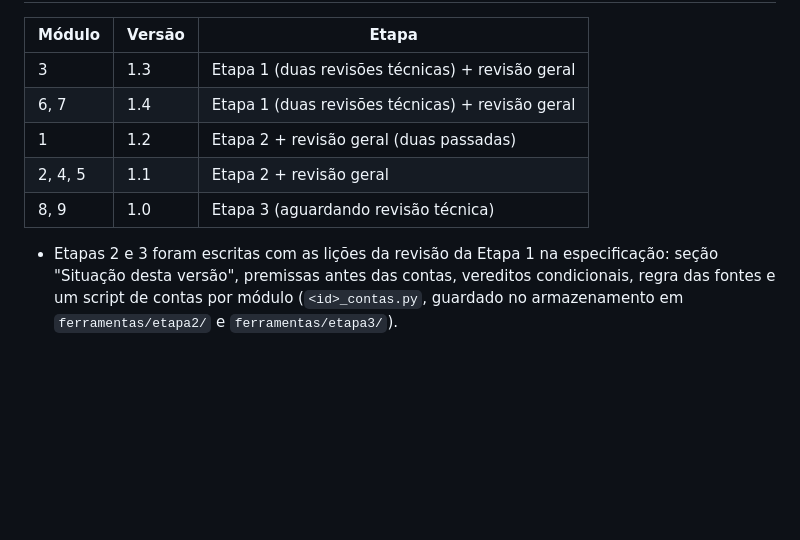
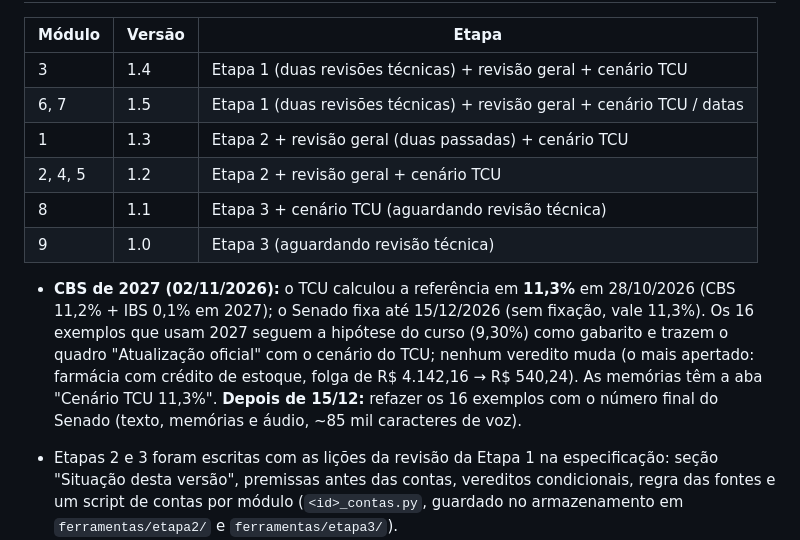
Before and after one commit to arteconartescontabeis-design/gestao-financeiro, a Markdown page: agenda-pro/docs/estudo-modulos.md, the part around one of its changes. Drawn GitHub-style; blank space fills up the shorter version.

Commit message:
Estudo: cenário TCU da CBS de 2027 e Projeto Criança fora do artecon-voz (#14)
Claude-Session: https://claude.ai/code/session_0153fKLtenZyH54c6saYRp79

Co-authored-by: Claude <noreply@anthropic.com>

```diff
--- a/agenda-pro/docs/estudo-modulos.md
+++ b/agenda-pro/docs/estudo-modulos.md
@@ -51,10 +51,17 @@ Escrever com as próprias palavras.
 | Módulo | Versão | Etapa |
 |---|---|---|
-| 3 | 1.3 | Etapa 1 (duas revisões técnicas) + revisão geral |
-| 6, 7 | 1.4 | Etapa 1 (duas revisões técnicas) + revisão geral |
-| 1 | 1.2 | Etapa 2 + revisão geral (duas passadas) |
-| 2, 4, 5 | 1.1 | Etapa 2 + revisão geral |
-| 8, 9 | 1.0 | Etapa 3 (aguardando revisão técnica) |
+| 3 | 1.4 | Etapa 1 (duas revisões técnicas) + revisão geral + cenário TCU |
+| 6, 7 | 1.5 | Etapa 1 (duas revisões técnicas) + revisão geral + cenário TCU / datas |
+| 1 | 1.3 | Etapa 2 + revisão geral (duas passadas) + cenário TCU |
+| 2, 4, 5 | 1.2 | Etapa 2 + revisão geral + cenário TCU |
+| 8 | 1.1 | Etapa 3 + cenário TCU (aguardando revisão técnica) |
+| 9 | 1.0 | Etapa 3 (aguardando revisão técnica) |
+
+- **CBS de 2027 (02/11/2026):** o TCU calculou a referência em **11,3%** em 28/10/2026 (CBS 11,2% + IBS 0,1% em 2027); o
+  Senado fixa até 15/12/2026 (sem fixação, vale 11,3%). Os 16 exemplos que usam 2027 seguem a hipótese do curso (9,30%) como
+  gabarito e trazem o quadro "Atualização oficial" com o cenário do TCU; nenhum veredito muda (o mais apertado: farmácia com
+  crédito de estoque, folga de R$ 4.142,16 → R$ 540,24). As memórias têm a aba "Cenário TCU 11,3%". **Depois de 15/12:** refazer
+  os 16 exemplos com o número final do Senado (texto, memórias e áudio, ~85 mil caracteres de voz).
 
 - Etapas 2 e 3 foram escritas com as lições da revisão da Etapa 1 na especificação: seção "Situação desta versão",
   premissas antes das contas, vereditos condicionais, regra das fontes e um script de contas por módulo (`<id>_contas.py`,
```
Also changed, not shown: other parts of agenda-pro/docs/estudo-modulos.md (+1 -1 lines), agenda-pro/CLAUDE.md (+2 -1 lines).
